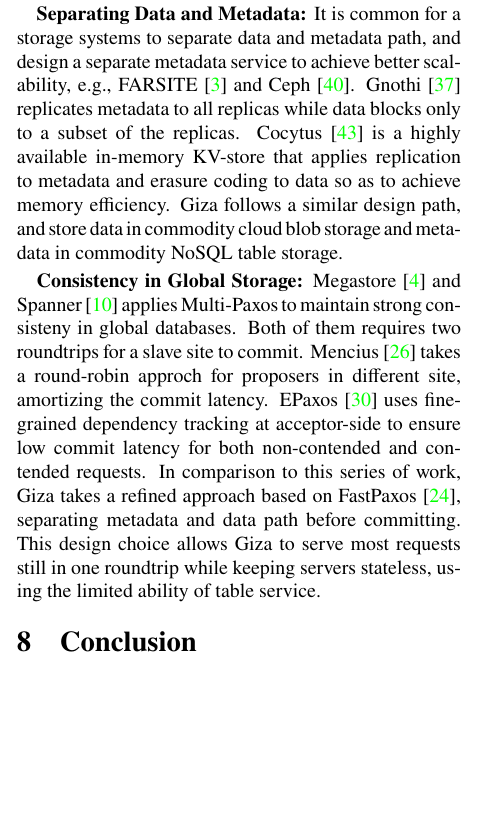
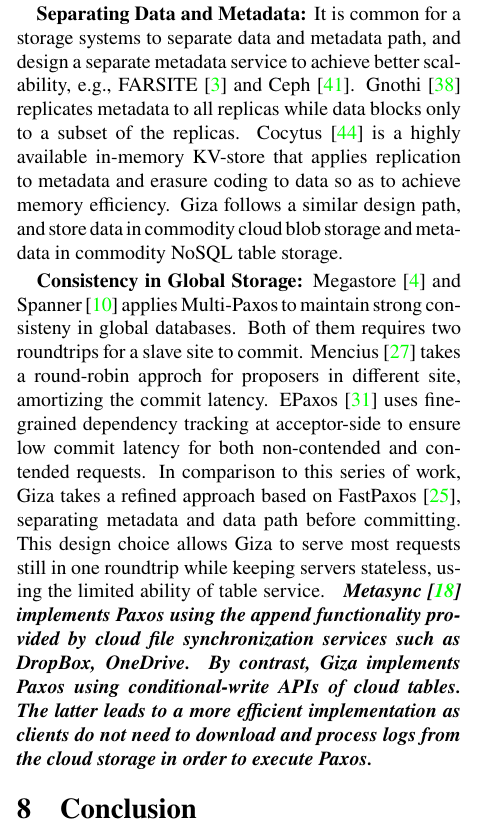
Before and after one commit to ylc265/giza-paper, a LaTeX paper (main.tex, which reads related.tex): part of one column of page 11 of 14, cut so that both start at the same text, the shorter picture padded with empty space. Compiled offline with pdfLaTeX.

Commit message:
fix building

```diff
--- a/related.tex
+++ b/related.tex
@@ -118,10 +118,13 @@
 refined approach based on FastPaxos~\cite{lamport05fast}, separating metadata
 and data path before committing. This design choice allows \name to serve most
 requests still in one roundtrip while keeping servers stateless, using the
-limited ability of table service.  \textit{\textbf{
-Metasync~\cite{metasync:atc15} implements Paxos using the append functionality provided by cloud file synchronization services such as DropBox, OneDrive. By contrast, Giza implements
-Paxos using conditional-write APIs of cloud tables. The latter leads to a more
-efficient implementation as clients do not need to download and process logs from the cloud storage in order to execute Paxos.}
+limited ability of table service. \textit{\textbf{
+    Metasync~\cite{metasync:atc15} implements Paxos using the append
+    functionality provided by cloud file synchronization services such as
+    DropBox, OneDrive. By contrast, Giza implements Paxos using
+    conditional-write APIs of cloud tables. The latter leads to a more efficient
+    implementation as clients do not need to download and process logs from the
+    cloud storage in order to execute Paxos.}}
 
 %%% Local Variables:
 %%% mode: latex
```
Also changed, not shown: Makefile, related.tex (12 more changed lines), 1 other file.
